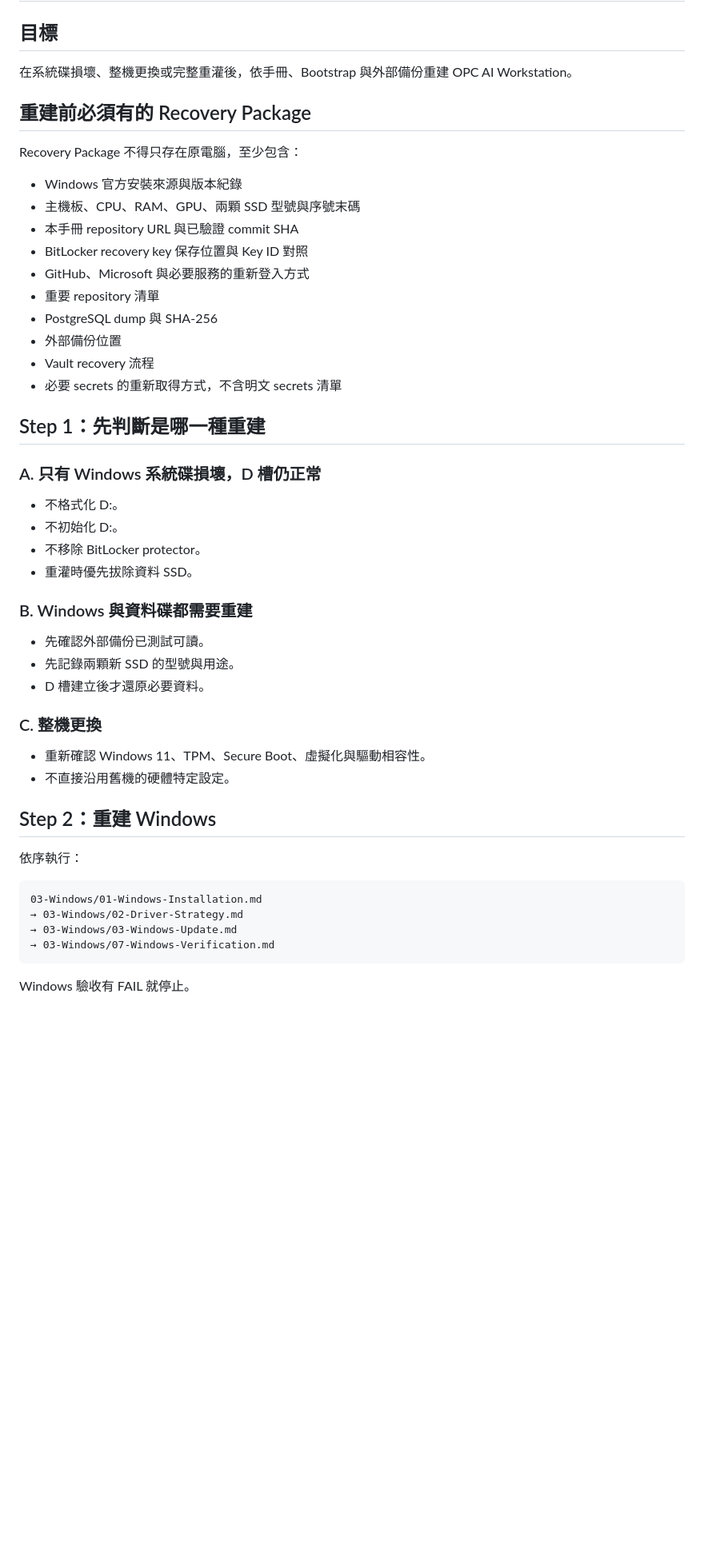
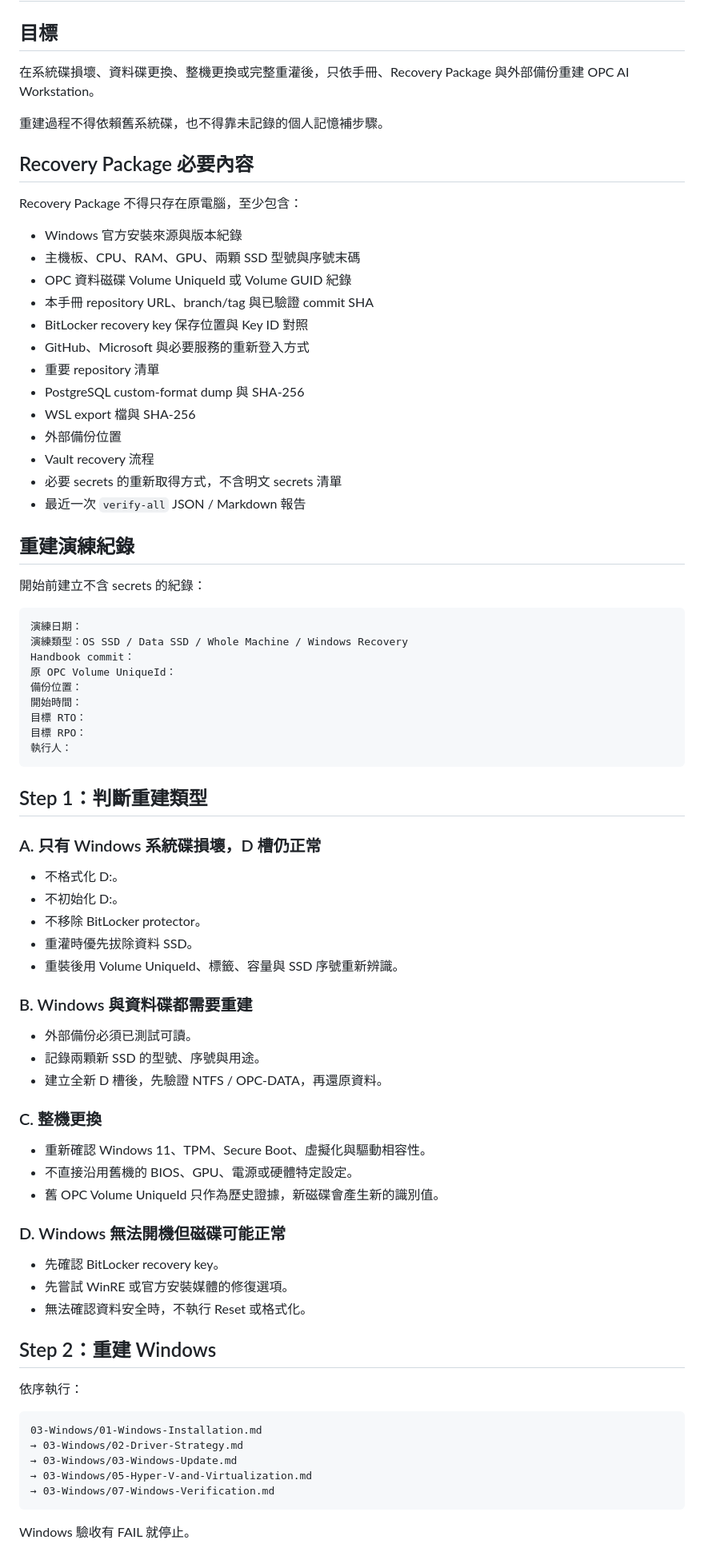
Before and after one commit to fp52rrrvgh-cmyk/detabase, a Markdown page: OPC_AI_Workstation_Engineering_Handbook/10-Security-Recovery/09-Bare-Metal-Rebuild.md, the part around one of its changes. Shown at 80% size. GitHub-like rendering; blank space fills up the shorter version.

````diff
--- a/OPC_AI_Workstation_Engineering_Handbook/10-Security-Recovery/09-Bare-Metal-Rebuild.md
+++ b/OPC_AI_Workstation_Engineering_Handbook/10-Security-Recovery/09-Bare-Metal-Rebuild.md
@@ -2,24 +2,45 @@
 
 ## 目標
 
-在系統碟損壞、整機更換或完整重灌後，依手冊、Bootstrap 與外部備份重建 OPC AI Workstation。
+在系統碟損壞、資料碟更換、整機更換或完整重灌後，只依手冊、Recovery Package 與外部備份重建 OPC AI Workstation。
 
-## 重建前必須有的 Recovery Package
+重建過程不得依賴舊系統碟，也不得靠未記錄的個人記憶補步驟。
+
+## Recovery Package 必要內容
 
 Recovery Package 不得只存在原電腦，至少包含：
 
 - Windows 官方安裝來源與版本紀錄
 - 主機板、CPU、RAM、GPU、兩顆 SSD 型號與序號末碼
-- 本手冊 repository URL 與已驗證 commit SHA
+- OPC 資料磁碟 Volume UniqueId 或 Volume GUID 紀錄
+- 本手冊 repository URL、branch/tag 與已驗證 commit SHA
 - BitLocker recovery key 保存位置與 Key ID 對照
 - GitHub、Microsoft 與必要服務的重新登入方式
 - 重要 repository 清單
-- PostgreSQL dump 與 SHA-256
+- PostgreSQL custom-format dump 與 SHA-256
+- WSL export 檔與 SHA-256
 - 外部備份位置
 - Vault recovery 流程
 - 必要 secrets 的重新取得方式，不含明文 secrets 清單
+- 最近一次 `verify-all` JSON / Markdown 報告
 
-## Step 1：先判斷是哪一種重建
+## 重建演練紀錄
+
+開始前建立不含 secrets 的紀錄：
+
+```text
+演練日期：
+演練類型：OS SSD / Data SSD / Whole Machine / Windows Recovery
+Handbook commit：
+原 OPC Volume UniqueId：
+備份位置：
+開始時間：
+目標 RTO：
+目標 RPO：
+執行人：
+```
+
+## Step 1：判斷重建類型
 
 ### A. 只有 Windows 系統碟損壞，D 槽仍正常
 
@@ -27,17 +48,25 @@ Recovery Package 不得只存在原電腦，至少包含：
 - 不初始化 D:。
 - 不移除 BitLocker protector。
 - 重灌時優先拔除資料 SSD。
+- 重裝後用 Volume UniqueId、標籤、容量與 SSD 序號重新辨識。
 
 ### B. Windows 與資料碟都需要重建
 
-- 先確認外部備份已測試可讀。
-- 先記錄兩顆新 SSD 的型號與用途。
-- D 槽建立後才還原必要資料。
+- 外部備份必須已測試可讀。
+- 記錄兩顆新 SSD 的型號、序號與用途。
+- 建立全新 D 槽後，先驗證 NTFS / OPC-DATA，再還原資料。
 
 ### C. 整機更換
 
 - 重新確認 Windows 11、TPM、Secure Boot、虛擬化與驅動相容性。
-- 不直接沿用舊機的硬體特定設定。
+- 不直接沿用舊機的 BIOS、GPU、電源或硬體特定設定。
+- 舊 OPC Volume UniqueId 只作為歷史證據，新磁碟會產生新的識別值。
+
+### D. Windows 無法開機但磁碟可能正常
+
+- 先確認 BitLocker recovery key。
+- 先嘗試 WinRE 或官方安裝媒體的修復選項。
+- 無法確認資料安全時，不執行 Reset 或格式化。
 
 ## Step 2：重建 Windows
 
@@ -47,6 +76,7 @@ Recovery Package 不得只存在原電腦，至少包含：
 03-Windows/01-Windows-Installation.md
 → 03-Windows/02-Driver-Strategy.md
 → 03-Windows/03-Windows-Update.md
+→ 03-Windows/05-Hyper-V-and-Virtualization.md
 → 03-Windows/07-Windows-Verification.md
 ```
 
````
Also changed, not shown: other parts of OPC_AI_Workstation_Engineering_Handbook/10-Security-Recovery/09-Bare-Metal-Rebuild.md (+131 -27 lines).
